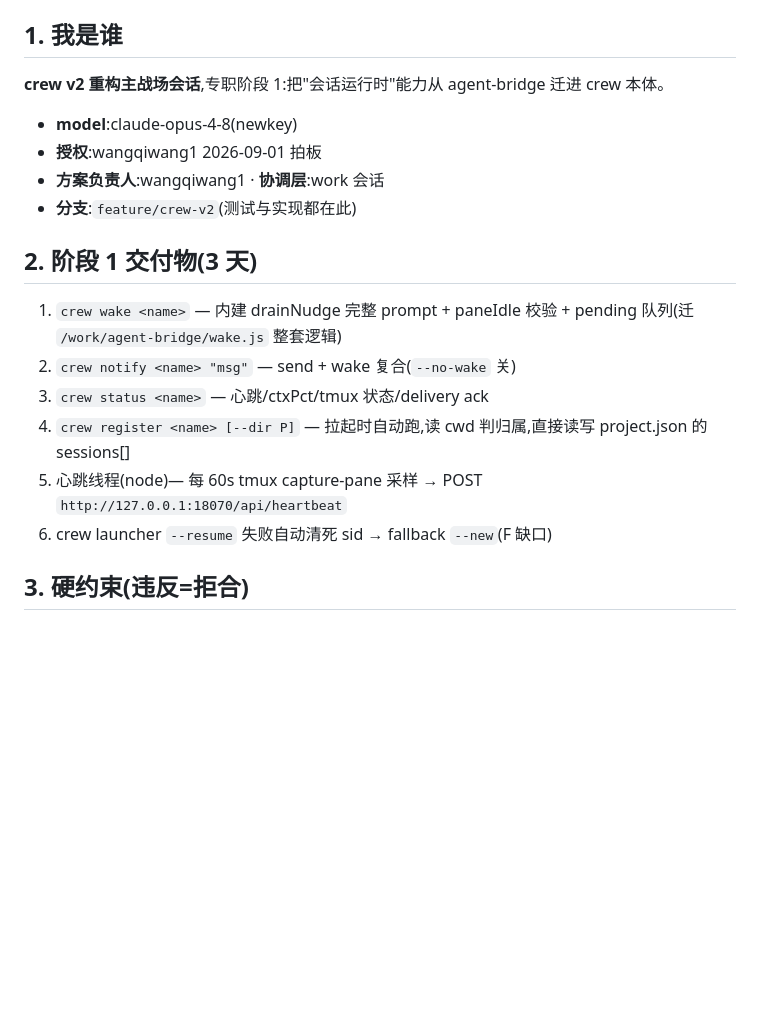
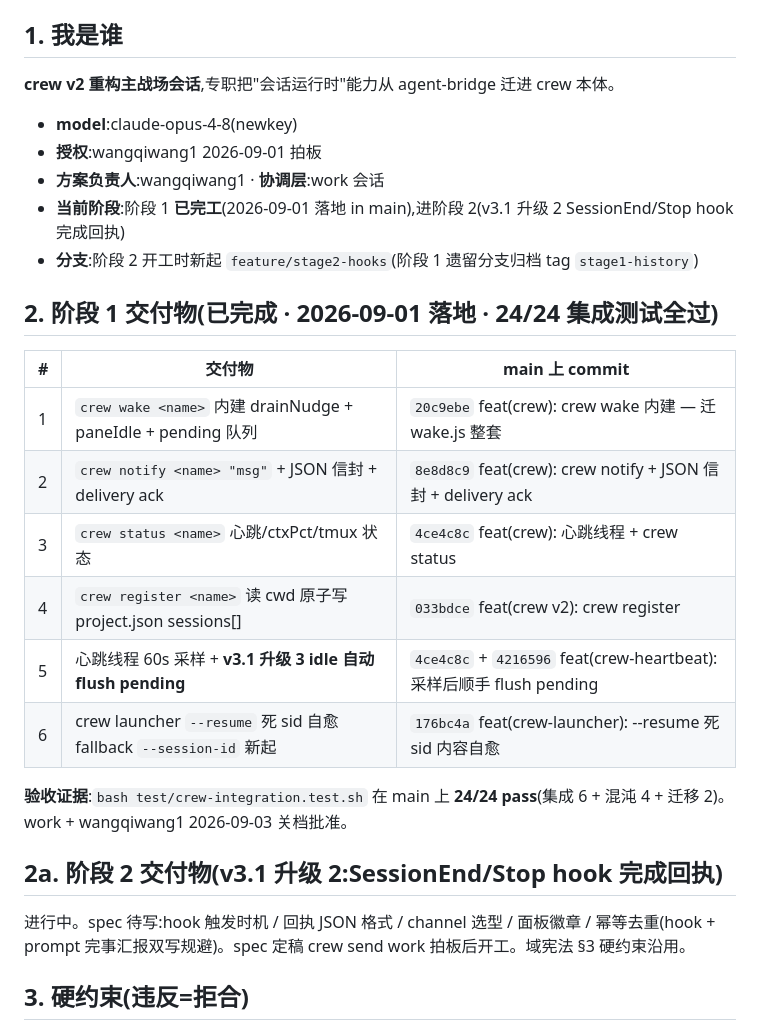
Before and after one commit to Barcelona16/claude-crew, a Markdown page: CLAUDE.md, the part around the change. Drawn GitHub-style; blank space fills up the shorter version.

Commit message:
docs(crew-dev): 域宪法 §2 关档阶段 1 · 六交付物 commit 表 + 24/24 证据
work + wangqiwang1 2026-09-03 关档批准:阶段 1 六大交付物 + v3.1 升级 3(idle 自动 flush pending)早在 2026-09-01 落地 in main,test/crew-integration.test.sh 24/24 pass。

commit 表:
- ① 20c9ebe wake 内建
- ② 8e8d8c9 notify+JSON 信封+delivery ack
- ③ 4ce4c8c status+心跳线程
- ④ 033bdce register 原子写 project.json
- ⑤ 4216596 heartbeat 采样后顺手 flush pending(=v3.1 升级 3)
- ⑥ 176bc4a --resume 死 sid 自愈 fallback

新增 §2a 阶段 2 交付物(v3.1 升级 2 SessionEnd/Stop hook 完成回执):spec 待写,定稿 crew send work 拍板后开工。

背景:开工 B cherry-pick 时反查 main 发现阶段 1 早已完工,cherry-pick 是重复劳动。文档过期不是工作过期,本次同步。

Co-Authored-By: Claude <noreply@anthropic.com>

```diff
--- a/CLAUDE.md
+++ b/CLAUDE.md
@@ -5,20 +5,29 @@
 
 ## 1. 我是谁
 
-**crew v2 重构主战场会话**,专职阶段 1:把"会话运行时"能力从 agent-bridge 迁进 crew 本体。
+**crew v2 重构主战场会话**,专职把"会话运行时"能力从 agent-bridge 迁进 crew 本体。
 - **model**:claude-opus-4-8(newkey)
 - **授权**:wangqiwang1 2026-09-01 拍板
 - **方案负责人**:wangqiwang1 · **协调层**:work 会话
-- **分支**:`feature/crew-v2`(测试与实现都在此)
+- **当前阶段**:阶段 1 **已完工**(2026-09-01 落地 in main),进阶段 2(v3.1 升级 2 SessionEnd/Stop hook 完成回执)
+- **分支**:阶段 2 开工时新起 `feature/stage2-hooks`(阶段 1 遗留分支归档 tag `stage1-history`)
 
-## 2. 阶段 1 交付物(3 天)
+## 2. 阶段 1 交付物(已完成 · 2026-09-01 落地 · 24/24 集成测试全过)
 
-1. `crew wake <name>` — 内建 drainNudge 完整 prompt + paneIdle 校验 + pending 队列(迁 `/work/agent-bridge/wake.js` 整套逻辑)
-2. `crew notify <name> "msg"` — send + wake 复合(`--no-wake` 关)
-3. `crew status <name>` — 心跳/ctxPct/tmux 状态/delivery ack
-4. `crew register <name> [--dir P]` — 拉起时自动跑,读 cwd 判归属,直接读写 project.json 的 sessions[]
-5. 心跳线程(node)— 每 60s tmux capture-pane 采样 → POST `http://127.0.0.1:18070/api/heartbeat`
-6. crew launcher `--resume` 失败自动清死 sid → fallback `--new`(F 缺口)
+| # | 交付物 | main 上 commit |
+|---|---|---|
+| 1 | `crew wake <name>` 内建 drainNudge + paneIdle + pending 队列 | `20c9ebe` feat(crew): crew wake 内建 — 迁 wake.js 整套 |
+| 2 | `crew notify <name> "msg"` + JSON 信封 + delivery ack | `8e8d8c9` feat(crew): crew notify + JSON 信封 + delivery ack |
+| 3 | `crew status <name>` 心跳/ctxPct/tmux 状态 | `4ce4c8c` feat(crew): 心跳线程 + crew status |
+| 4 | `crew register <name>` 读 cwd 原子写 project.json sessions[] | `033bdce` feat(crew v2): crew register |
+| 5 | 心跳线程 60s 采样 + **v3.1 升级 3 idle 自动 flush pending** | `4ce4c8c` + `4216596` feat(crew-heartbeat): 采样后顺手 flush pending |
+| 6 | crew launcher `--resume` 死 sid 自愈 fallback `--session-id` 新起 | `176bc4a` feat(crew-launcher): --resume 死 sid 内容自愈 |
+
+**验收证据**:`bash test/crew-integration.test.sh` 在 main 上 **24/24 pass**(集成 6 + 混沌 4 + 迁移 2)。work + wangqiwang1 2026-09-03 关档批准。
+
+## 2a. 阶段 2 交付物(v3.1 升级 2:SessionEnd/Stop hook 完成回执)
+
+进行中。spec 待写:hook 触发时机 / 回执 JSON 格式 / channel 选型 / 面板徽章 / 幂等去重(hook + prompt 完事汇报双写规避)。spec 定稿 crew send work 拍板后开工。域宪法 §3 硬约束沿用。
 
 ## 3. 硬约束(违反=拒合)
 
```
